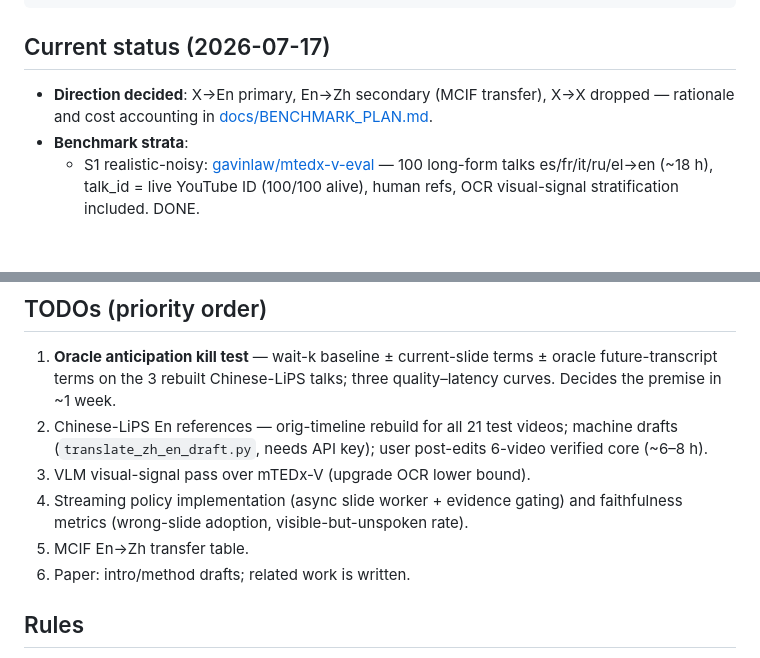
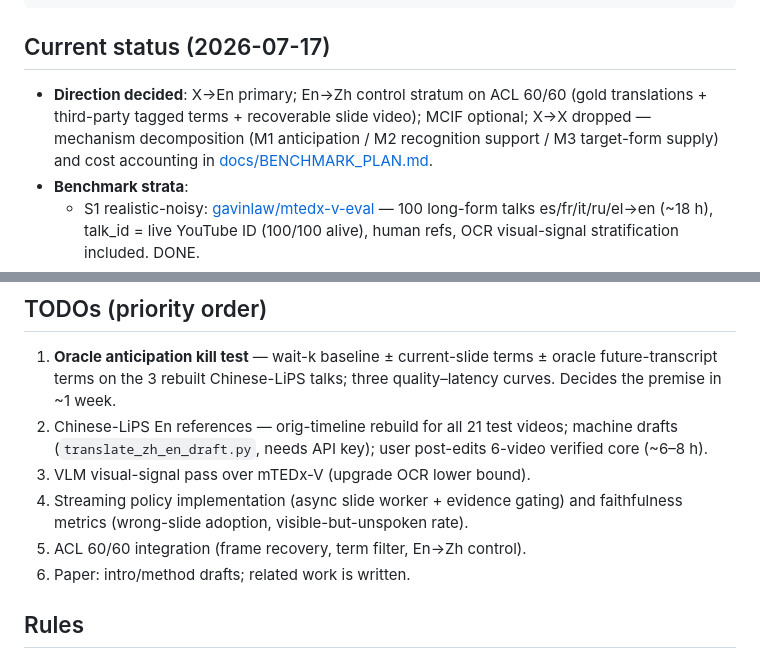
Before and after one commit to luojiaxuan/slide_aware_sst_minpaper, a Markdown page: README.md, 2 parts joined by grey strips. Rendered like a GitHub page; blank space fills up the shorter version.

```diff
--- a/README.md
+++ b/README.md
@@ -35,8 +35,10 @@ latex/   paper draft by sections, refs.bib, figures/ + plotting/ code
 
 ## Current status (2026-07-17)
 
-- **Direction decided**: X→En primary, En→Zh secondary (MCIF transfer), X→X
-  dropped — rationale and cost accounting in
+- **Direction decided**: X→En primary; En→Zh control stratum on ACL 60/60
+  (gold translations + third-party tagged terms + recoverable slide video);
+  MCIF optional; X→X dropped — mechanism decomposition (M1 anticipation /
+  M2 recognition support / M3 target-form supply) and cost accounting in
   [docs/BENCHMARK_PLAN.md](docs/BENCHMARK_PLAN.md).
 - **Benchmark strata**:
   - S1 realistic-noisy: [gavinlaw/mtedx-v-eval](https://huggingface.co/datasets/gavinlaw/mtedx-v-eval)
@@ -65,7 +67,7 @@ latex/   paper draft by sections, refs.bib, figures/ + plotting/ code
 3. VLM visual-signal pass over mTEDx-V (upgrade OCR lower bound).
 4. Streaming policy implementation (async slide worker + evidence gating) and
    faithfulness metrics (wrong-slide adoption, visible-but-unspoken rate).
-5. MCIF En→Zh transfer table.
+5. ACL 60/60 integration (frame recovery, term filter, En→Zh control).
 6. Paper: intro/method drafts; related work is written.
 
 ## Rules
```
Also changed, not shown: docs/BENCHMARK_PLAN.md (+53 -33 lines).
